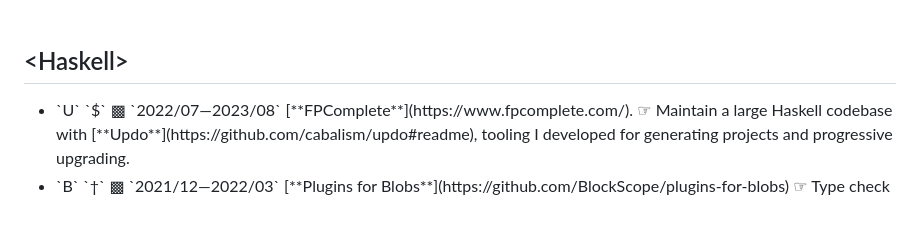
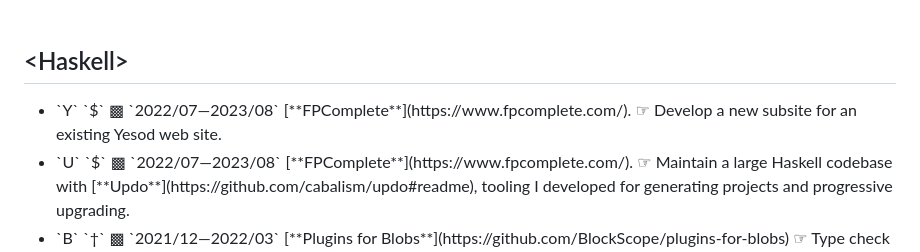
Before and after one commit to BlockScope/blockscope, a Markdown page: static/cv.md, the part around the change printed below. Rendered like a GitHub page; blank space fills up the shorter version.

Commit message:
Add FPComplete engagement

```diff
--- a/static/cv.md
+++ b/static/cv.md
@@ -9,6 +9,11 @@ subtitle: Educated in Computer Graphics 1996, Mathematical Modeling BSc Hons 199
 <div class="work-history">
 <h2 class="work-section">&lt;Haskell&gt;</h2>
 <ul>
+<li>
+  <span class="updo">`Y` `$` ▩ </span><span class="date">`2022/07—2023/08`</span>
+  [**FPComplete**](https://www.fpcomplete.com/).
+  ☞ Develop a new subsite for an existing Yesod web site.
+</li>
 <li>
   <span class="updo">`U` `$` ▩ </span><span class="date">`2022/07—2023/08`</span>
   [**FPComplete**](https://www.fpcomplete.com/).
```
Also changed, not shown: other parts of static/cv.md (+1 -1 lines).
